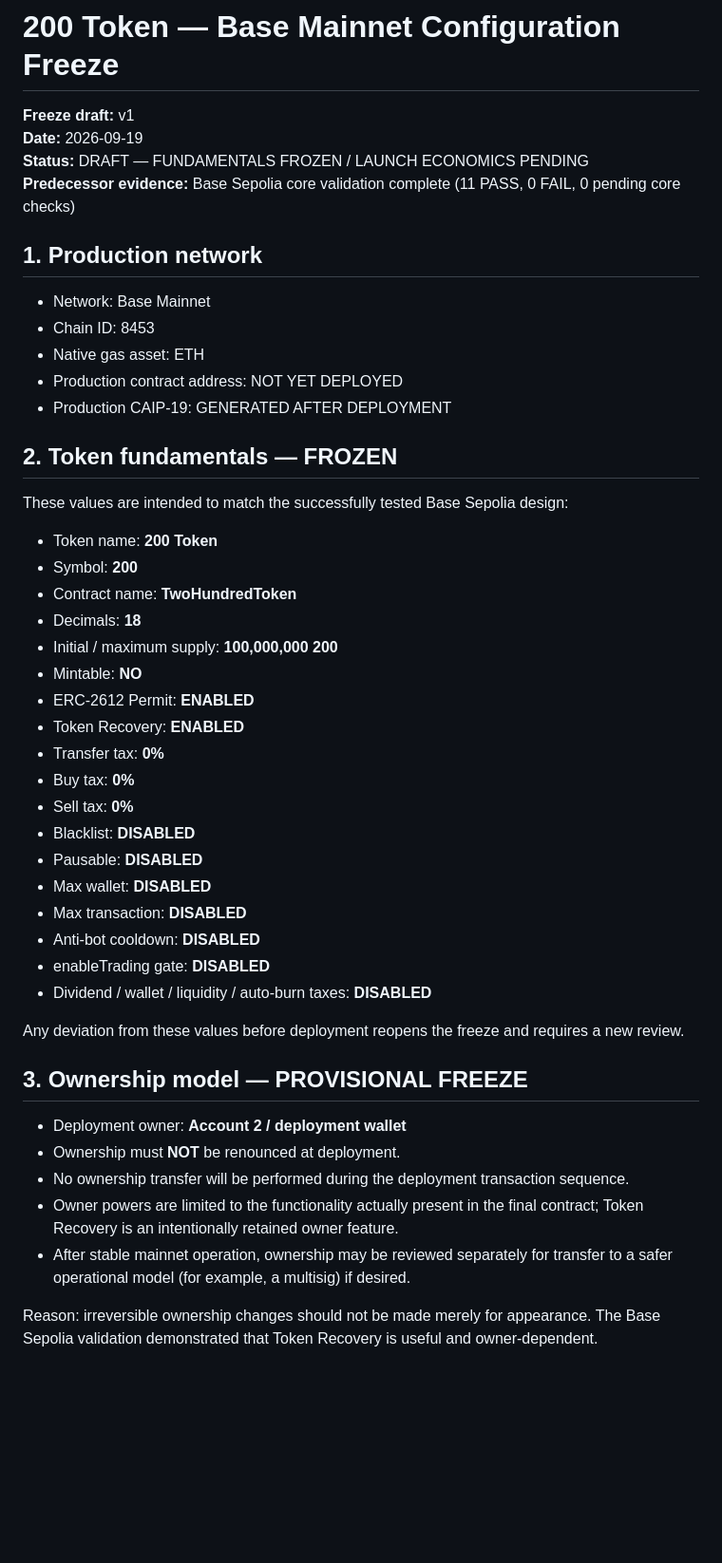
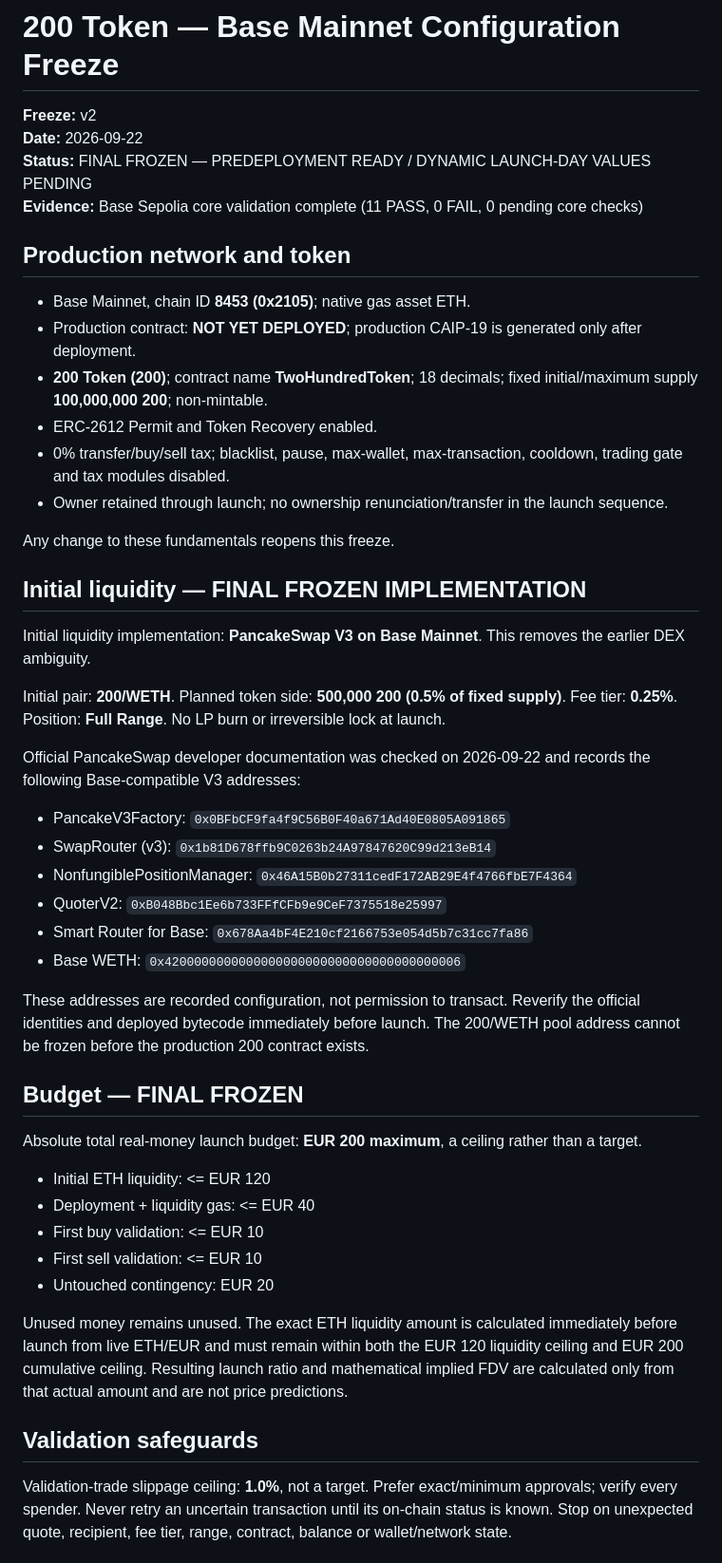
Before and after one commit to juhastar-dev/200-protocol, a Markdown page: mainnet-configuration-freeze.md, the part around one of its changes. Shown at 95% size. Rendered like a GitHub page; blank space fills up the shorter version.

```diff
--- a/mainnet-configuration-freeze.md
+++ b/mainnet-configuration-freeze.md
@@ -1,50 +1,45 @@
 # 200 Token — Base Mainnet Configuration Freeze
 
-**Freeze draft:** v1
-**Date:** 2026-09-19
-**Status:** DRAFT — FUNDAMENTALS FROZEN / LAUNCH ECONOMICS PENDING
-**Predecessor evidence:** Base Sepolia core validation complete (11 PASS, 0 FAIL, 0 pending core checks)
+**Freeze:** v2
+**Date:** 2026-09-22
+**Status:** FINAL FROZEN — PREDEPLOYMENT READY / DYNAMIC LAUNCH-DAY VALUES PENDING
+**Evidence:** Base Sepolia core validation complete (11 PASS, 0 FAIL, 0 pending core checks)
 
-## 1. Production network
+## Production network and token
+- Base Mainnet, chain ID **8453 (0x2105)**; native gas asset ETH.
+- Production contract: **NOT YET DEPLOYED**; production CAIP-19 is generated only after deployment.
+- **200 Token (200)**; contract name **TwoHundredToken**; 18 decimals; fixed initial/maximum supply **100,000,000 200**; non-mintable.
+- ERC-2612 Permit and Token Recovery enabled.
+- 0% transfer/buy/sell tax; blacklist, pause, max-wallet, max-transaction, cooldown, trading gate and tax modules disabled.
+- Owner retained through launch; no ownership renunciation/transfer in the launch sequence.
 
-- Network: Base Mainnet
-- Chain ID: 8453
-- Native gas asset: ETH
-- Production contract address: NOT YET DEPLOYED
-- Production CAIP-19: GENERATED AFTER DEPLOYMENT
+Any change to these fundamentals reopens this freeze.
 
-## 2. Token fundamentals — FROZEN
+## Initial liquidity — FINAL FROZEN IMPLEMENTATION
+Initial liquidity implementation: **PancakeSwap V3 on Base Mainnet**. This removes the earlier DEX ambiguity.
 
-These values are intended to match the successfully tested Base Sepolia design:
+Initial pair: **200/WETH**. Planned token side: **500,000 200 (0.5% of fixed supply)**. Fee tier: **0.25%**. Position: **Full Range**. No LP burn or irreversible lock at launch.
 
-- Token name: **200 Token**
-- Symbol: **200**
-- Contract name: **TwoHundredToken**
-- Decimals: **18**
-- Initial / maximum supply: **100,000,000 200**
-- Mintable: **NO**
-- ERC-2612 Permit: **ENABLED**
-- Token Recovery: **ENABLED**
-- Transfer tax: **0%**
-- Buy tax: **0%**
-- Sell tax: **0%**
-- Blacklist: **DISABLED**
-- Pausable: **DISABLED**
-- Max wallet: **DISABLED**
-- Max transaction: **DISABLED**
-- Anti-bot cooldown: **DISABLED**
-- enableTrading gate: **DISABLED**
-- Dividend / wallet / liquidity / auto-burn taxes: **DISABLED**
+Official PancakeSwap developer documentation was checked on 2026-09-22 and records the following Base-compatible V3 addresses:
+- PancakeV3Factory: `0x0BFbCF9fa4f9C56B0F40a671Ad40E0805A091865`
+- SwapRouter (v3): `0x1b81D678ffb9C0263b24A97847620C99d213eB14`
+- NonfungiblePositionManager: `0x46A15B0b27311cedF172AB29E4f4766fbE7F4364`
+- QuoterV2: `0xB048Bbc1Ee6b733FFfCFb9e9CeF7375518e25997`
+- Smart Router for Base: `0x678Aa4bF4E210cf2166753e054d5b7c31cc7fa86`
+- Base WETH: `0x4200000000000000000000000000000000000006`
 
-Any deviation from these values before deployment reopens the freeze and requires a new review.
+These addresses are recorded configuration, not permission to transact. Reverify the official identities and deployed bytecode immediately before launch. The 200/WETH pool address cannot be frozen before the production 200 contract exists.
 
-## 3. Ownership model — PROVISIONAL FREEZE
+## Budget — FINAL FROZEN
+Absolute total real-money launch budget: **EUR 200 maximum**, a ceiling rather than a target.
+- Initial ETH liquidity: <= EUR 120
+- Deployment + liquidity gas: <= EUR 40
+- First buy validation: <= EUR 10
+- First sell validation: <= EUR 10
+- Untouched contingency: EUR 20
 
-- Deployment owner: **Account 2 / deployment wallet**
-- Ownership must **NOT** be renounced at deployment.
-- No ownership transfer will be performed during the deployment transaction sequence.
-- Owner powers are limited to the functionality actually present in the final contract; Token Recovery is an intentionally retained owner feature.
-- After stable mainnet operation, ownership may be reviewed separately for transfer to a safer operational model (for example, a multisig) if desired.
+Unused money remains unused. The exact ETH liquidity amount is calculated immediately before launch from live ETH/EUR and must remain within both the EUR 120 liquidity ceiling and EUR 200 cumulative ceiling. Resulting launch ratio and mathematical implied FDV are calculated only from that actual amount and are not price predictions.
 
-Reason: irreversible ownership changes should not be made merely for appearance. The Base Sepolia validation demonstrated that Token Recovery is useful and owner-dependent.
+## Validation safeguards
+Validation-trade slippage ceiling: **1.0%**, not a target. Prefer exact/minimum approvals; verify every spender. Never retry an uncertain transaction until its on-chain status is known. Stop on unexpected quote, recipient, fee tier, range, contract, balance or wallet/network state.
 
```
Also changed, not shown: other parts of mainnet-configuration-freeze.md (+29 -138 lines).
